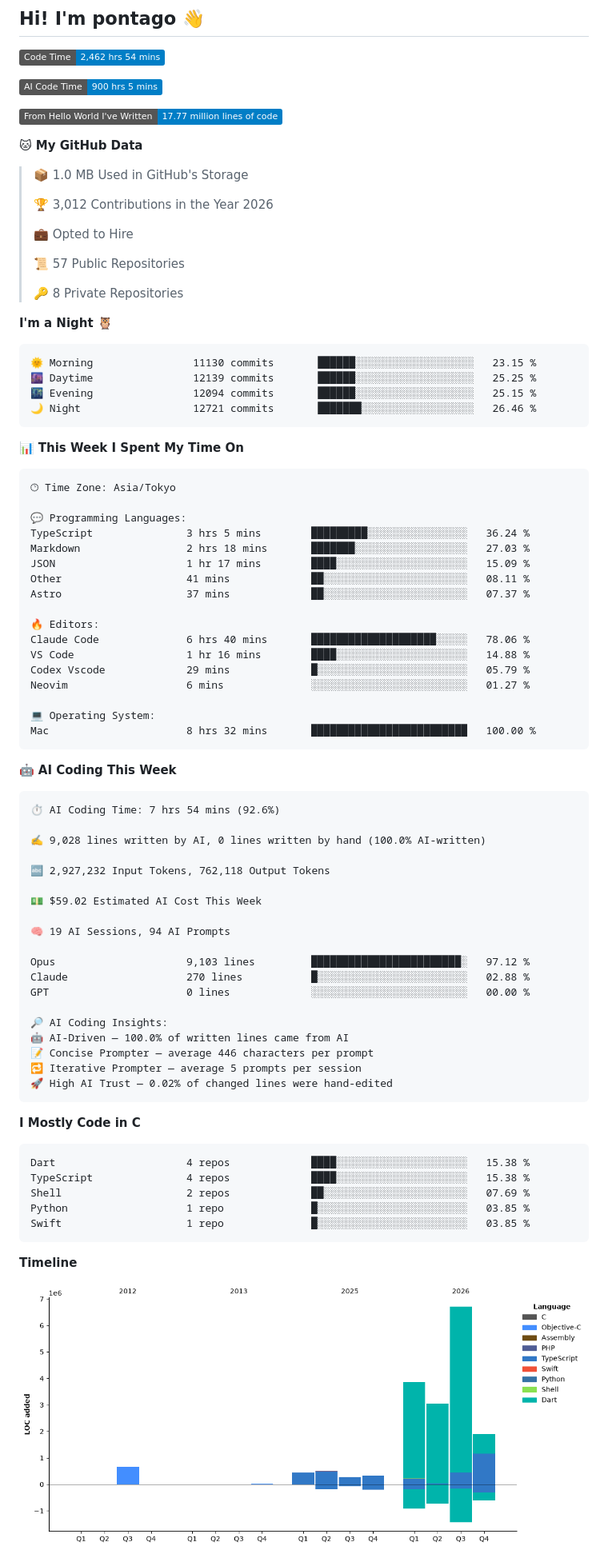
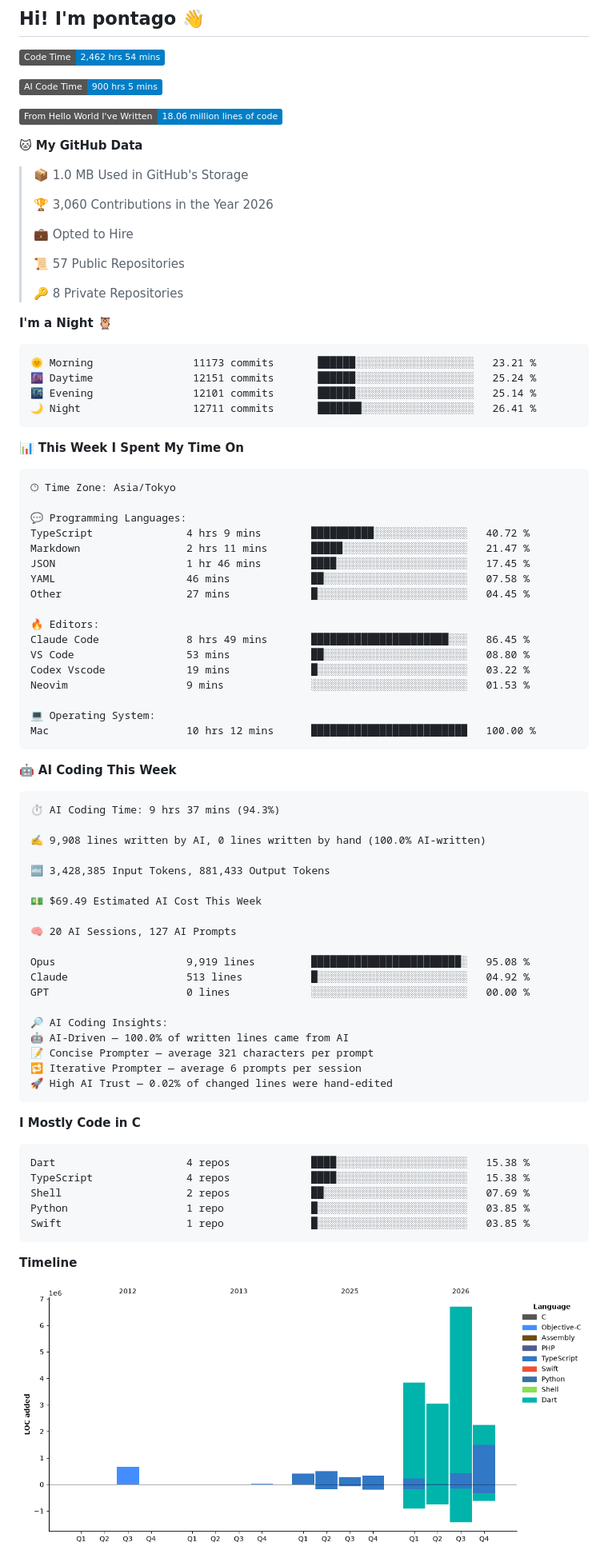
Before and after one commit to pontago/pontago, a Markdown page: README.md, the part around one of its changes. Shown at 80% size. GitHub-like rendering; pictures changed too: assets/bar_graph.png; badges without logos.

Commit message:
Updated with Dev Metrics

````diff
--- a/README.md
+++ b/README.md
@@ -5,13 +5,13 @@
 
 ![AI Code Time](http://img.shields.io/badge/AI%20Code%20Time-900%20hrs%205%20mins-blue?style=flat)
 
-![Lines of code](https://img.shields.io/badge/From%20Hello%20World%20I%27ve%20Written-17.77%20million%20lines%20of%20code-blue?style=flat)
+![Lines of code](https://img.shields.io/badge/From%20Hello%20World%20I%27ve%20Written-18.06%20million%20lines%20of%20code-blue?style=flat)
 
 **🐱 My GitHub Data**
 
 > 📦 1.0 MB Used in GitHub's Storage
  >
-> 🏆 3,012 Contributions in the Year 2026
+> 🏆 3,060 Contributions in the Year 2026
  >
 > 💼 Opted to Hire
  >
@@ -22,10 +22,10 @@
 **I'm a Night 🦉**
 
 ```text
-🌞 Morning                11130 commits       ██████░░░░░░░░░░░░░░░░░░░   23.15 %
-🌆 Daytime                12139 commits       ██████░░░░░░░░░░░░░░░░░░░   25.25 %
-🌃 Evening                12094 commits       ██████░░░░░░░░░░░░░░░░░░░   25.15 %
-🌙 Night                  12721 commits       ███████░░░░░░░░░░░░░░░░░░   26.46 %
+🌞 Morning                11173 commits       ██████░░░░░░░░░░░░░░░░░░░   23.21 %
+🌆 Daytime                12151 commits       ██████░░░░░░░░░░░░░░░░░░░   25.24 %
+🌃 Evening                12101 commits       ██████░░░░░░░░░░░░░░░░░░░   25.14 %
+🌙 Night                  12711 commits       ███████░░░░░░░░░░░░░░░░░░   26.41 %
 ```
 
 
@@ -35,43 +35,43 @@
 🕑︎ Time Zone: Asia/Tokyo
 
 💬 Programming Languages:
-TypeScript               3 hrs 5 mins        █████████░░░░░░░░░░░░░░░░   36.24 %
-Markdown                 2 hrs 18 mins       ███████░░░░░░░░░░░░░░░░░░   27.03 %
-JSON                     1 hr 17 mins        ████░░░░░░░░░░░░░░░░░░░░░   15.09 %
-Other                    41 mins             ██░░░░░░░░░░░░░░░░░░░░░░░   08.11 %
-Astro                    37 mins             ██░░░░░░░░░░░░░░░░░░░░░░░   07.37 %
+TypeScript               4 hrs 9 mins        ██████████░░░░░░░░░░░░░░░   40.72 %
+Markdown                 2 hrs 11 mins       █████░░░░░░░░░░░░░░░░░░░░   21.47 %
+JSON                     1 hr 46 mins        ████░░░░░░░░░░░░░░░░░░░░░   17.45 %
+YAML                     46 mins             ██░░░░░░░░░░░░░░░░░░░░░░░   07.58 %
+Other                    27 mins             █░░░░░░░░░░░░░░░░░░░░░░░░   04.45 %
 
 🔥 Editors:
-Claude Code              6 hrs 40 mins       ████████████████████░░░░░   78.06 %
-VS Code                  1 hr 16 mins        ████░░░░░░░░░░░░░░░░░░░░░   14.88 %
-Codex Vscode             29 mins             █░░░░░░░░░░░░░░░░░░░░░░░░   05.79 %
-Neovim                   6 mins              ░░░░░░░░░░░░░░░░░░░░░░░░░   01.27 %
+Claude Code              8 hrs 49 mins       ██████████████████████░░░   86.45 %
+VS Code                  53 mins             ██░░░░░░░░░░░░░░░░░░░░░░░   08.80 %
+Codex Vscode             19 mins             █░░░░░░░░░░░░░░░░░░░░░░░░   03.22 %
+Neovim                   9 mins              ░░░░░░░░░░░░░░░░░░░░░░░░░   01.53 %
 
 💻 Operating System:
-Mac                      8 hrs 32 mins       █████████████████████████   100.00 %
+Mac                      10 hrs 12 mins      █████████████████████████   100.00 %
 ```
 
 🤖 **AI Coding This Week**
 
 ```text
-⏱ AI Coding Time: 7 hrs 54 mins (92.6%)
+⏱ AI Coding Time: 9 hrs 37 mins (94.3%)
 
-✍️ 9,028 lines written by AI, 0 lines written by hand (100.0% AI-written)
+✍️ 9,908 lines written by AI, 0 lines written by hand (100.0% AI-written)
 
-🔤 2,927,232 Input Tokens, 762,118 Output Tokens
+🔤 3,428,385 Input Tokens, 881,433 Output Tokens
 
-💵 $59.02 Estimated AI Cost This Week
+💵 $69.49 Estimated AI Cost This Week
 
-🧠 19 AI Sessions, 94 AI Prompts
+🧠 20 AI Sessions, 127 AI Prompts
 
-Opus                     9,103 lines         ████████████████████████░   97.12 %
-Claude                   270 lines           █░░░░░░░░░░░░░░░░░░░░░░░░   02.88 %
+Opus                     9,919 lines         ████████████████████████░   95.08 %
+Claude                   513 lines           █░░░░░░░░░░░░░░░░░░░░░░░░   04.92 %
 GPT                      0 lines             ░░░░░░░░░░░░░░░░░░░░░░░░░   00.00 %
 
 🔎 AI Coding Insights:
 🤖 AI-Driven — 100.0% of written lines came from AI
-📝 Concise Prompter — average 446 characters per prompt
-🔁 Iterative Prompter — average 5 prompts per session
+📝 Concise Prompter — average 321 characters per prompt
+🔁 Iterative Prompter — average 6 prompts per session
 🚀 High AI Trust — 0.02% of changed lines were hand-edited
 ```
 
````
Also changed, not shown: other parts of README.md (+1 -1 lines).
